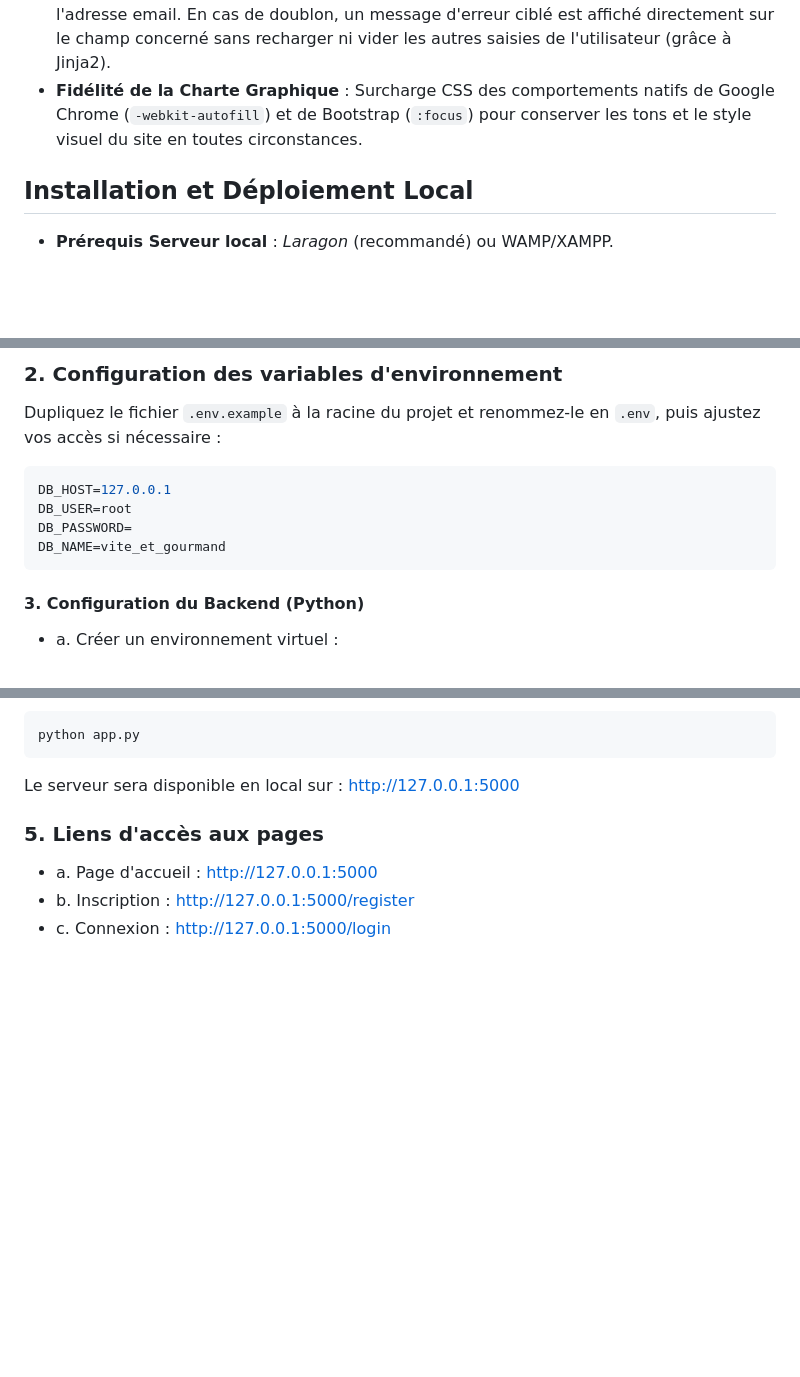
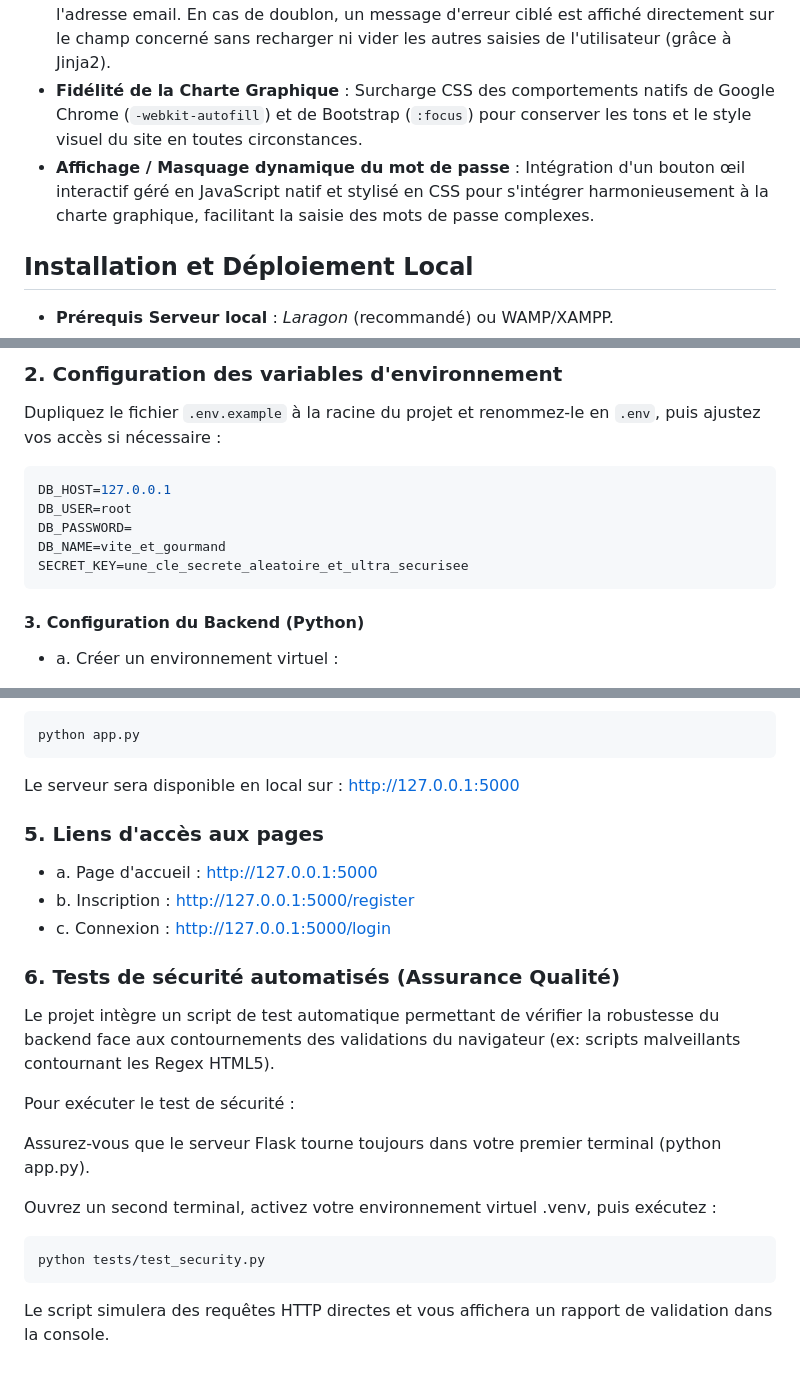
Before and after one commit to anthonymulapro-tech/Vite-Et-Gourmand, a Markdown page: README.md, 3 parts joined by grey strips. GitHub-like rendering; blank space fills up the shorter version.

Commit message:
docs: mise à jour du README avec les details de fonctionnalité, test sécurité  et d'installation

````diff
--- a/README.md
+++ b/README.md
@@ -36,6 +36,7 @@ Le système d'authentification a été conçu en respectant les standards de sé
   * **Côté Serveur** : Double vérification de sécurité en Python (`app.py`) pour bloquer les requêtes malveillantes qui contourneraient le navigateur.
 * **Gestion intelligente des doublons** : Avant l'inscription, le backend vérifie l'unicité de l'adresse email. En cas de doublon, un message d'erreur ciblé est affiché directement sur le champ concerné sans recharger ni vider les autres saisies de l'utilisateur (grâce à Jinja2).
 * **Fidélité de la Charte Graphique** : Surcharge CSS des comportements natifs de Google Chrome (`-webkit-autofill`) et de Bootstrap (`:focus`) pour conserver les tons et le style visuel du site en toutes circonstances.
+* **Affichage / Masquage dynamique du mot de passe** : Intégration d'un bouton œil interactif géré en JavaScript natif et stylisé en CSS pour s'intégrer harmonieusement à la charte graphique, facilitant la saisie des mots de passe complexes.
 
 ## Installation et Déploiement Local
 
@@ -63,6 +64,7 @@ DB_HOST=127.0.0.1
 DB_USER=root
 DB_PASSWORD=
 DB_NAME=vite_et_gourmand
+SECRET_KEY=une_cle_secrete_aleatoire_et_ultra_securisee
 ```
 
 #### 3. Configuration du Backend (Python)
@@ -98,3 +100,18 @@ Le serveur sera disponible en local sur : http://127.0.0.1:5000
 * a. Page d'accueil : http://127.0.0.1:5000
 * b. Inscription : http://127.0.0.1:5000/register
 * c. Connexion : http://127.0.0.1:5000/login
+
+
+### 6. Tests de sécurité automatisés (Assurance Qualité)
+Le projet intègre un script de test automatique permettant de vérifier la robustesse du backend face aux contournements des validations du navigateur (ex: scripts malveillants contournant les Regex HTML5).
+
+Pour exécuter le test de sécurité :
+
+Assurez-vous que le serveur Flask tourne toujours dans votre premier terminal (python app.py).
+
+Ouvrez un second terminal, activez votre environnement virtuel .venv, puis exécutez :
+
+```bash
+python tests/test_security.py
+```
+Le script simulera des requêtes HTTP directes et vous affichera un rapport de validation dans la console.
````
